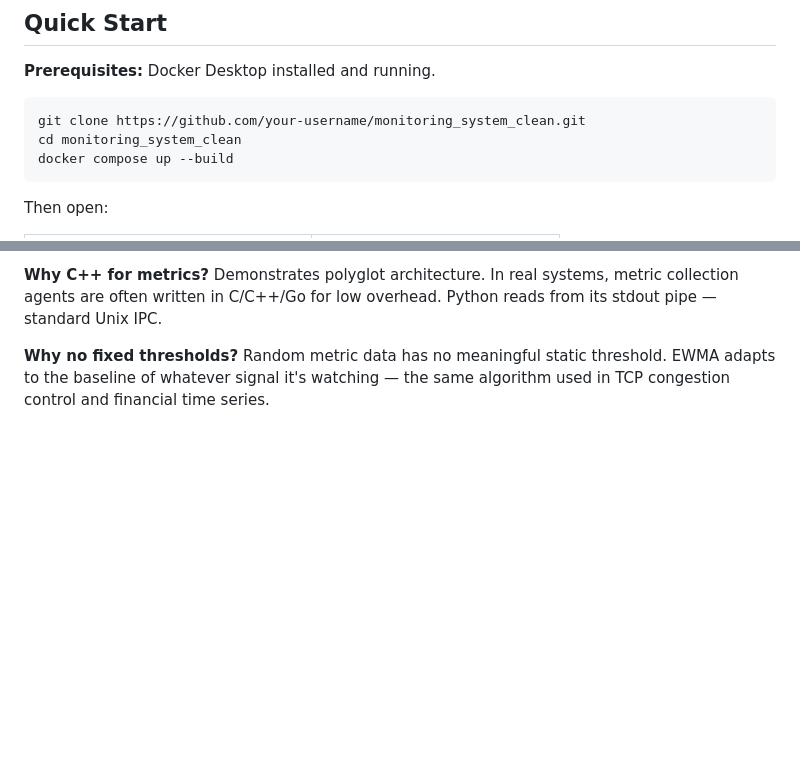
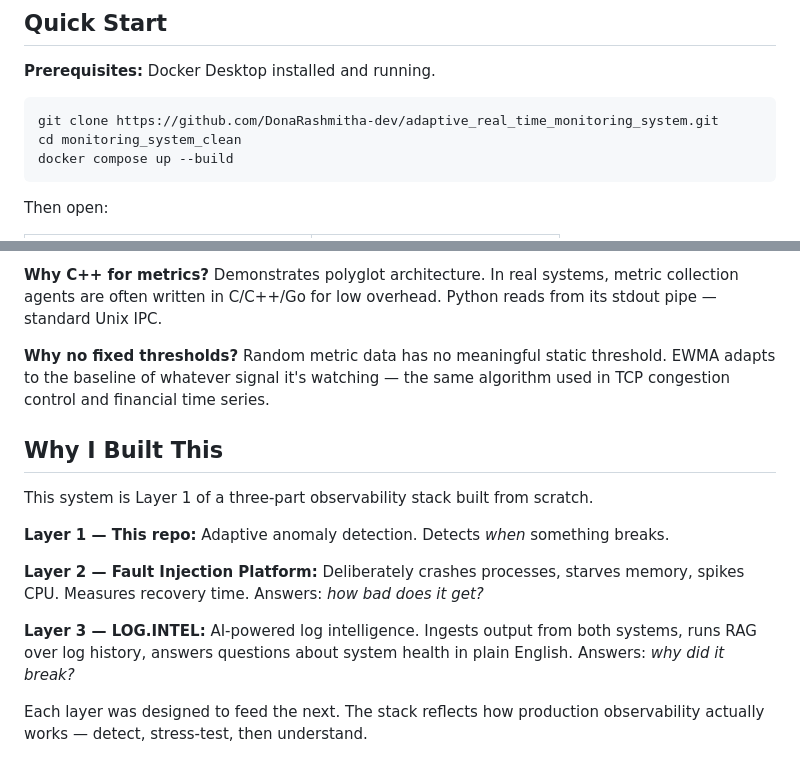
Before and after one commit to DonaRashmitha-dev/adaptive_real_time_monitoring_system, a Markdown page: README.md, 2 parts joined by grey strips. Rendered like a GitHub page; blank space fills up the shorter version.

````diff
--- a/README.md
+++ b/README.md
@@ -117,7 +117,7 @@ monitoring_system_clean/
 **Prerequisites:** Docker Desktop installed and running.
 
 ```bash
-git clone https://github.com/your-username/monitoring_system_clean.git
+git clone https://github.com/DonaRashmitha-dev/adaptive_real_time_monitoring_system.git
 cd monitoring_system_clean
 docker compose up --build
 ```
@@ -175,3 +175,18 @@ Demonstrates polyglot architecture. In real systems, metric collection agents ar
 
 **Why no fixed thresholds?**
 Random metric data has no meaningful static threshold. EWMA adapts to the baseline of whatever signal it's watching — the same algorithm used in TCP congestion control and financial time series.
+## Why I Built This
+
+This system is Layer 1 of a three-part observability stack built from scratch.
+
+**Layer 1 — This repo:** Adaptive anomaly detection. Detects *when* something breaks.
+
+**Layer 2 — Fault Injection Platform:** Deliberately crashes processes, starves memory,
+spikes CPU. Measures recovery time. Answers: *how bad does it get?*
+
+**Layer 3 — LOG.INTEL:** AI-powered log intelligence. Ingests output from both systems,
+runs RAG over log history, answers questions about system health in plain English.
+Answers: *why did it break?*
+
+Each layer was designed to feed the next. The stack reflects how production observability
+actually works — detect, stress-test, then understand.
````
